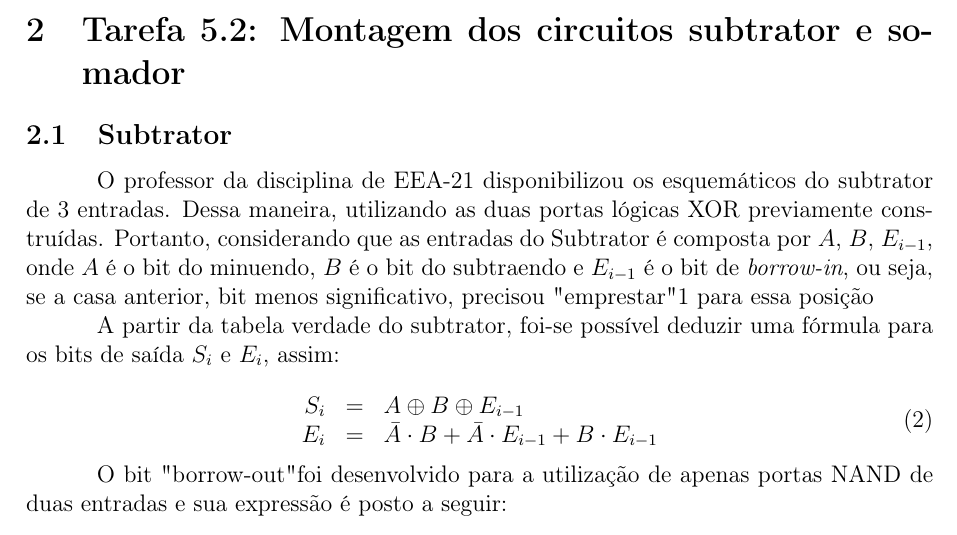
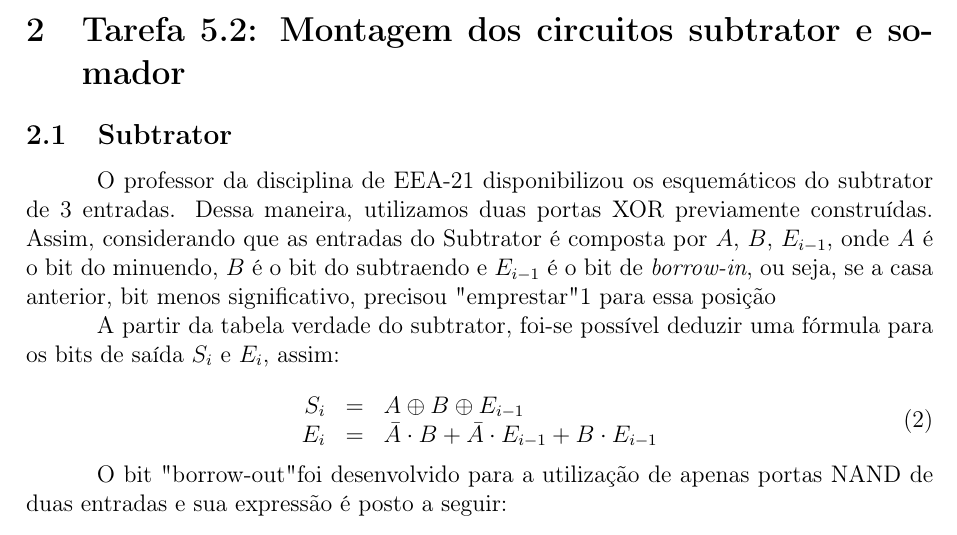
Before and after one commit to mateus-hub26/lab-3-eea21, a LaTeX document (main.tex, which reads sections/questao2.tex): part of page 2 of 7, cut so that both start at the same text. Compiled offline with pdfLaTeX.

Commit message:
Fix: Question 2

```diff
--- a/sections/questao2.tex
+++ b/sections/questao2.tex
@@ -2,7 +2,7 @@
 
 \subsection{Subtrator}
 
-O professor da disciplina de EEA-21 disponibilizou os esquemáticos do subtrator de 3 entradas. Dessa maneira, utilizando as duas portas lógicas XOR previamente construídas. Portanto, considerando que as entradas do Subtrator é composta por $A$, $B$, $E_{i-1}$, onde $A$ é o bit do minuendo, $B$ é o bit do subtraendo e $E_{i-1}$ é o bit de \textit{borrow-in}, ou seja, se a casa anterior, bit menos significativo, precisou "emprestar" 1 para essa posição
+O professor da disciplina de EEA-21 disponibilizou os esquemáticos do subtrator de 3 entradas. Dessa maneira, utilizamos duas portas XOR previamente construídas. Assim, considerando que as entradas do Subtrator é composta por $A$, $B$, $E_{i-1}$, onde $A$ é o bit do minuendo, $B$ é o bit do subtraendo e $E_{i-1}$ é o bit de \textit{borrow-in}, ou seja, se a casa anterior, bit menos significativo, precisou "emprestar" 1 para essa posição
 
 A partir da tabela verdade do subtrator, foi-se possível deduzir uma fórmula para os bits de saída $S_i$ e $E_i$, assim:
 
```
Also changed, not shown: 1 other file.
